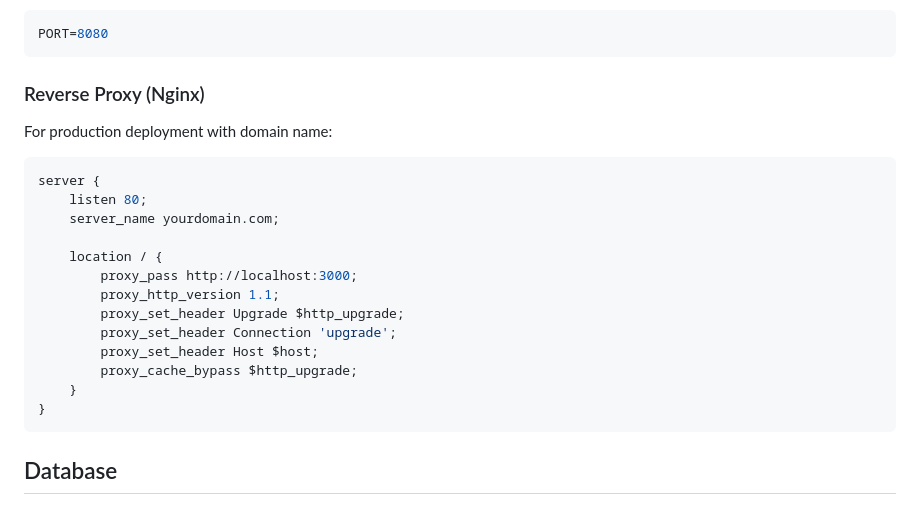
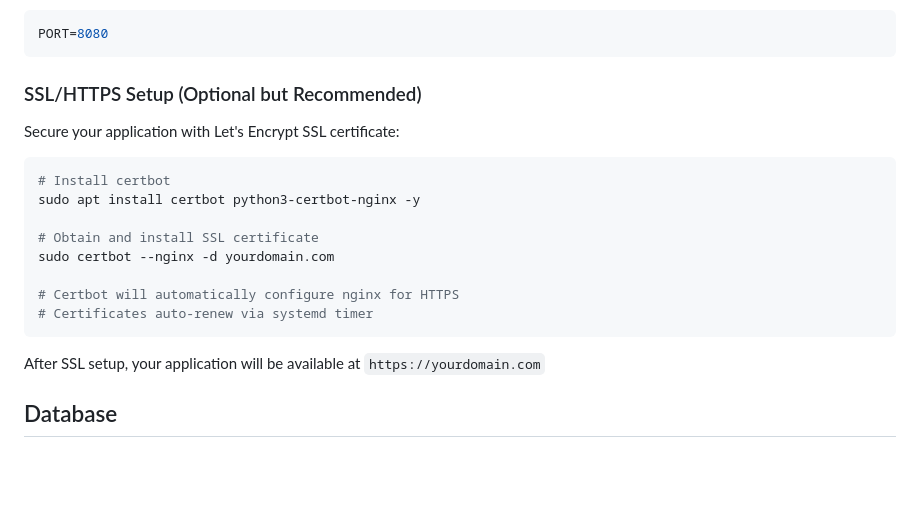
Before and after one commit to tsnyderefit/Tyler1, a Markdown page: README.md, the part around one of its changes. Drawn GitHub-style; blank space fills up the shorter version.

````diff
--- a/README.md
+++ b/README.md
@@ -113,25 +165,22 @@ Or create a `.env` file:
 PORT=8080
 ```
 
-### Reverse Proxy (Nginx)
+### SSL/HTTPS Setup (Optional but Recommended)
 
-For production deployment with domain name:
+Secure your application with Let's Encrypt SSL certificate:
 
-```nginx
-server {
-    listen 80;
-    server_name yourdomain.com;
+```bash
+# Install certbot
+sudo apt install certbot python3-certbot-nginx -y
 
-    location / {
-        proxy_pass http://localhost:3000;
-        proxy_http_version 1.1;
-        proxy_set_header Upgrade $http_upgrade;
-        proxy_set_header Connection 'upgrade';
-        proxy_set_header Host $host;
-        proxy_cache_bypass $http_upgrade;
-    }
-}
+# Obtain and install SSL certificate
+sudo certbot --nginx -d yourdomain.com
+
+# Certbot will automatically configure nginx for HTTPS
+# Certificates auto-renew via systemd timer
 ```
+
+After SSL setup, your application will be available at `https://yourdomain.com`
 
 ## Database
 
````
Also changed, not shown: other parts of README.md (+63 -11 lines).
